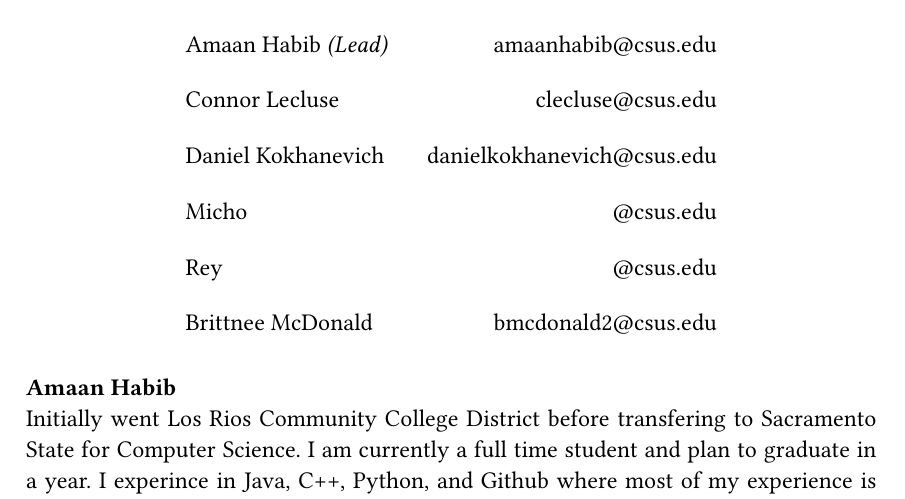
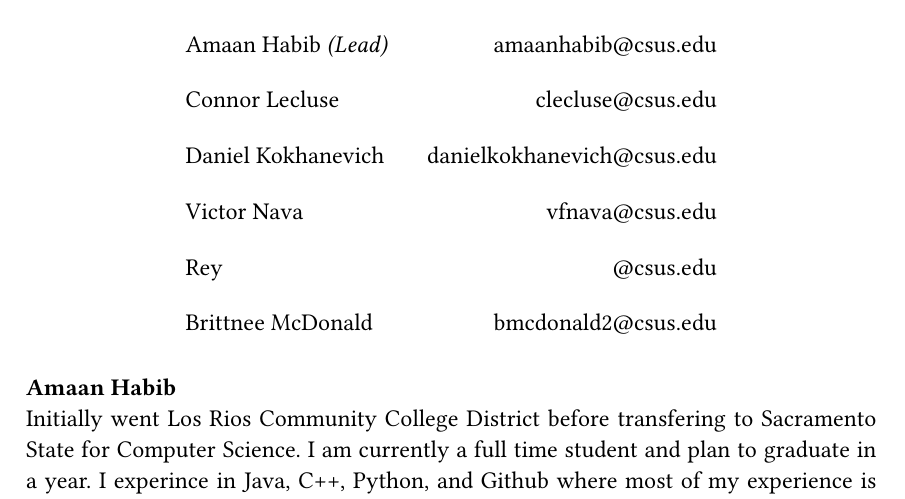
Before and after one commit to pocket-fox/CSC131-Team_Lamdba, a Typst document (Team_Selection_Project_Deliverable_#1/main.typ): part of page 2 of 4, cut so that both start at the same text. Compiled offline with Typst 0.15.

Commit message:
Update main.typ
added name

```diff
--- a/Team_Selection_Project_Deliverable_#1/main.typ
+++ b/Team_Selection_Project_Deliverable_#1/main.typ
@@ -11,7 +11,7 @@
         [Amaan Habib _(Lead)_], [amaanhabib\@csus.edu],
         [Connor Lecluse], [clecluse\@csus.edu],
         [Daniel Kokhanevich], [danielkokhanevich\@csus.edu],
-        [Micho], [\@csus.edu],
+        [Victor Nava], [vfnava\@csus.edu],
         [Rey], [\@csus.edu],
         [Brittnee McDonald], [bmcdonald2\@csus.edu],
     )
```
